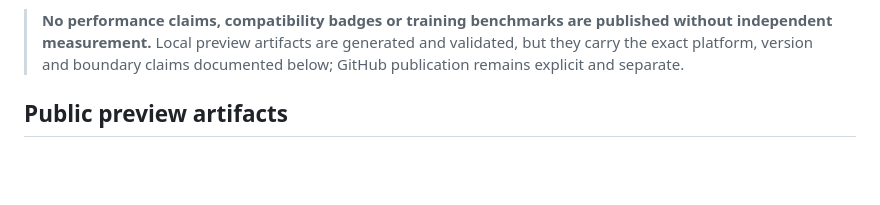
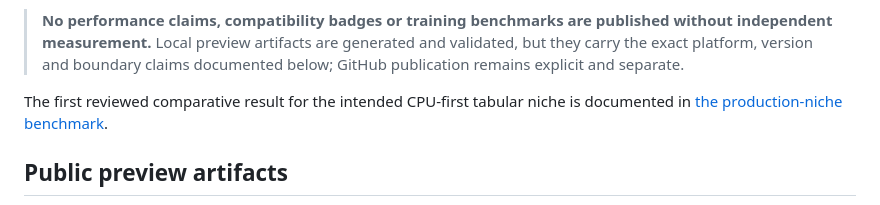
Before and after one commit to marcosbuilds/Seloryn, a Markdown page: README.md, the part around the change. Drawn GitHub-style; blank space fills up the shorter version.

Commit message:
Document measured production niche benchmark

```diff
--- a/README.md
+++ b/README.md
@@ -8,6 +8,9 @@
 > **Current local candidate: language 0.08 / runtime package 0.8.0, verified-preview CPU training plus identity-bearing replay receipts, typed JSON-array ingestion and an explicit device-resident GPU linear-training profile.** The release also retains hardened checkpoints, strict project manifests, Seloryn-authored tensor optimization, bounded tensors, autodiff, projects and deterministic bundles. GPU tensor/MLP training, distributed, registry, installer publication and stable runtime claims remain outside the evidence. See the [current status](docs/project/status.md) and [training reference](docs/compute/training.md).
 
 > **No performance claims, compatibility badges or training benchmarks are published without independent measurement.** Local preview artifacts are generated and validated, but they carry the exact platform, version and boundary claims documented below; GitHub publication remains explicit and separate.
+
+The first reviewed comparative result for the intended CPU-first tabular niche
+is documented in [the production-niche benchmark](docs/benchmarks/production-niche-v2.md).
 
 ## Public preview artifacts
 
```
Also changed, not shown: docs/benchmarks/production-niche-v2.md (added, +62 -0 lines).
